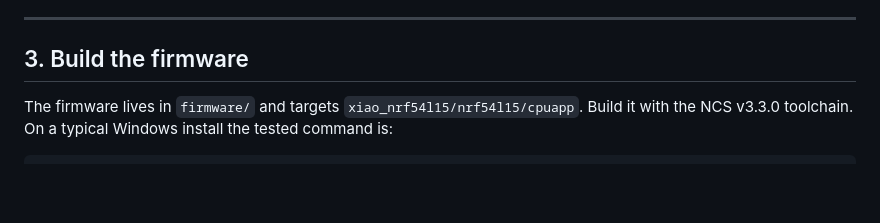
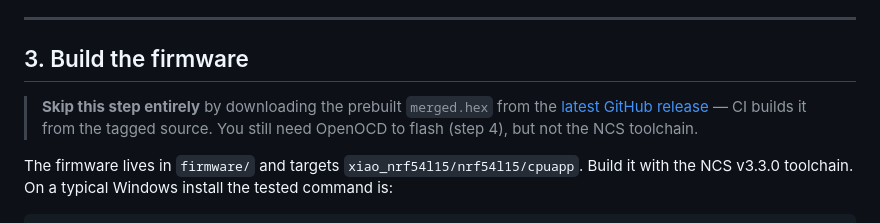
Before and after one commit to DevanMetz/Open-Float-Archery, a Markdown page: docs/quick-start.md, the part around the change. Drawn GitHub-style; blank space fills up the shorter version.

```diff
--- a/docs/quick-start.md
+++ b/docs/quick-start.md
@@ -50,6 +50,11 @@ firmware toolchain once.
 ---
 
 ## 3. Build the firmware
+
+> **Skip this step entirely** by downloading the prebuilt `merged.hex` from the
+> [latest GitHub release](https://github.com/DevanMetz/Open-Float-Archery/releases/latest)
+> — CI builds it from the tagged source. You still need OpenOCD to flash
+> (step 4), but not the NCS toolchain.
 
 The firmware lives in `firmware/` and targets
 `xiao_nrf54l15/nrf54l15/cpuapp`. Build it with the NCS v3.3.0 toolchain. On a
```
Also changed, not shown: README.md (+6 -4 lines).
